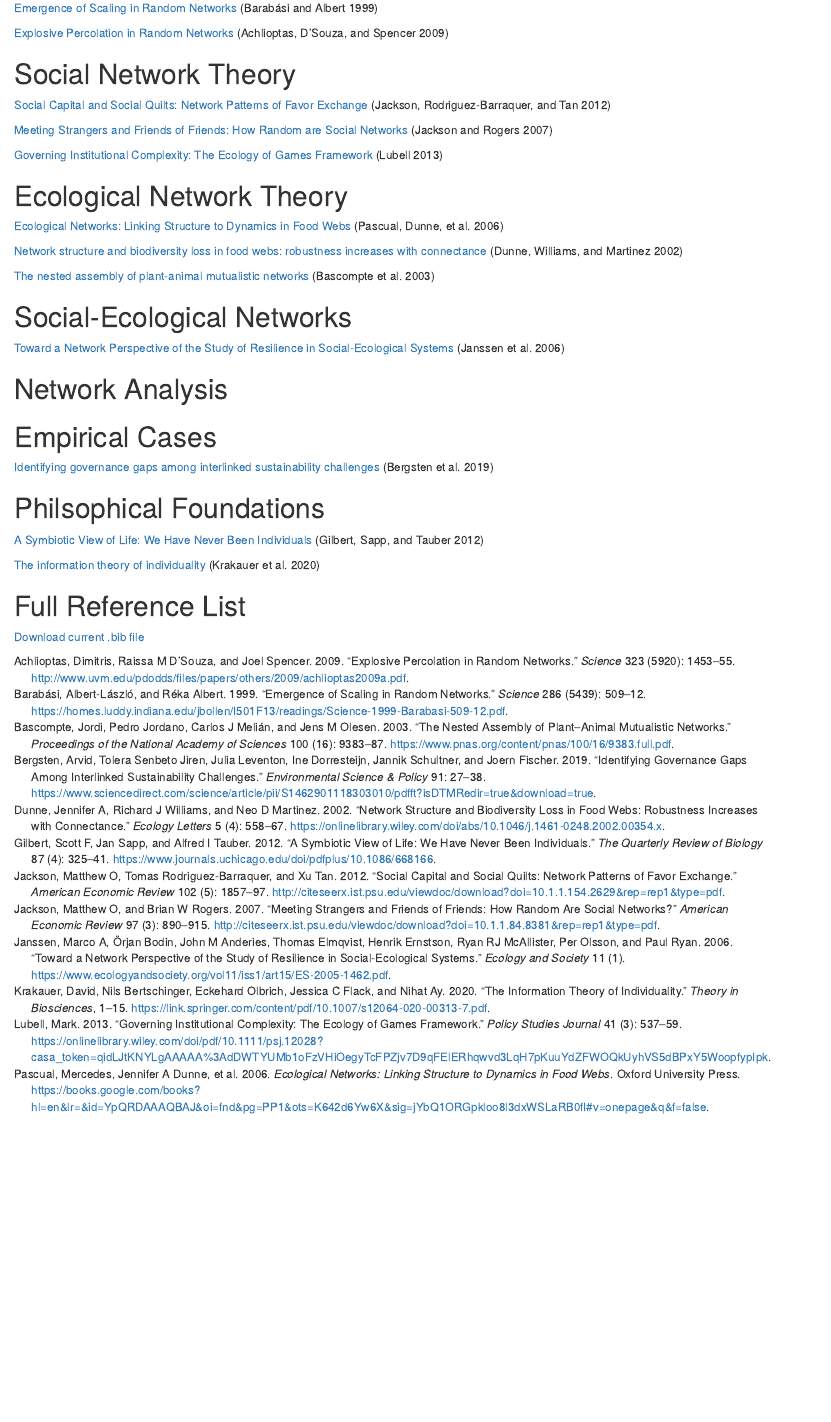
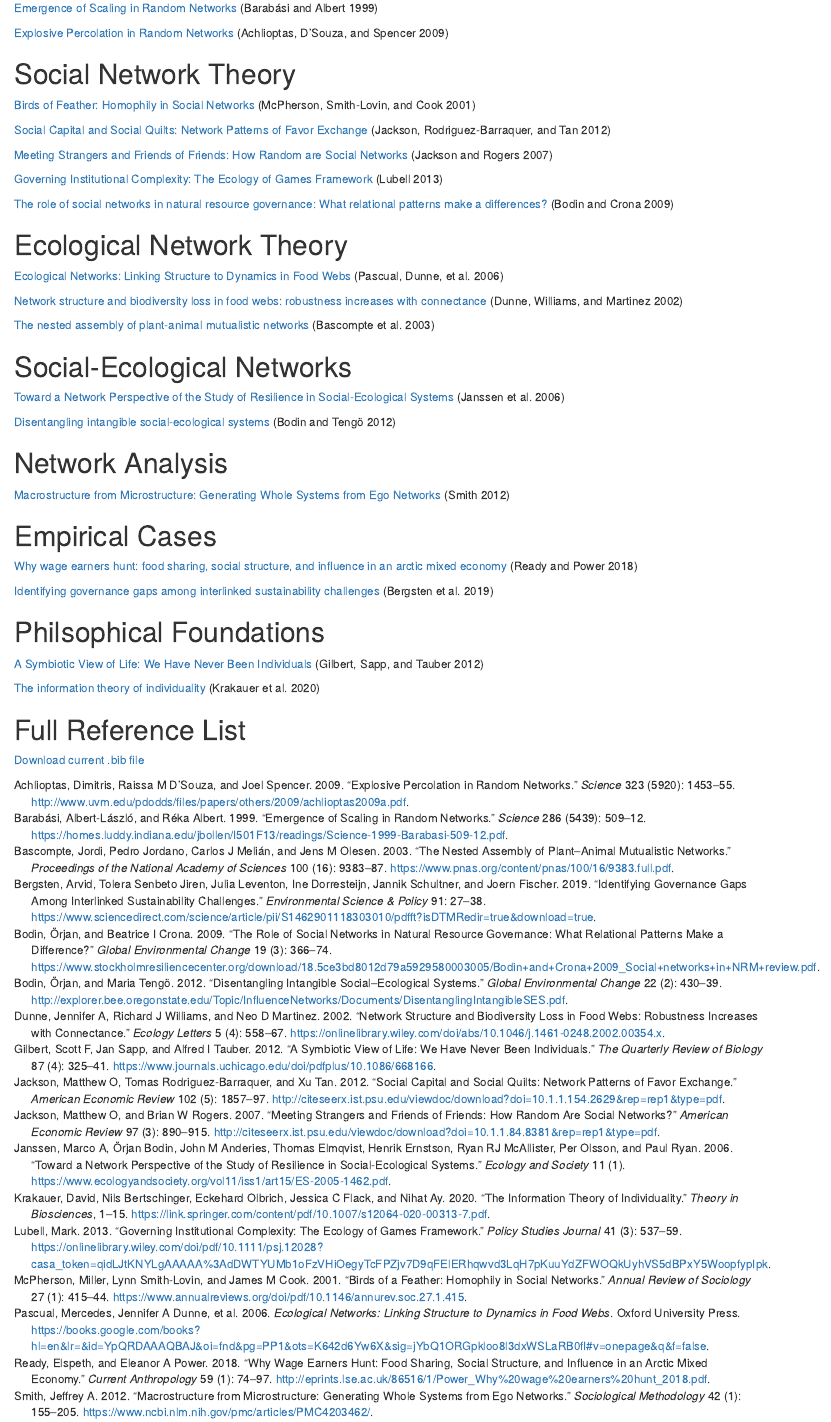
Before and after one commit to sascaggs/seng, an R Markdown document (content/canon.rmd): the page in a window 1100 px wide, from 160 px down. Rendered offline with R 4.5, knitr and Pandoc, with nearby package versions; drawn as R Markdown's standard HTML page in place of the format the file asks for.

Commit message:
added case study

```diff
--- a/content/canon.rmd
+++ b/content/canon.rmd
@@ -15,12 +15,15 @@ output:
 [Explosive Percolation in Random Networks](http://www.uvm.edu/pdodds/files/papers/others/2009/achlioptas2009a.pdf) [@achlioptas2009]
 
 # Social Network Theory
+[Birds of Feather: Homophily in Social Networks](https://www.annualreviews.org/doi/pdf/10.1146/annurev.soc.27.1.415) [@mcpherson2001]
 
 [Social Capital and Social Quilts: Network Patterns of Favor Exchange](http://citeseerx.ist.psu.edu/viewdoc/download?doi=10.1.1.154.2629&rep=rep1&type=pdf) [@jackson2012]
 
 [Meeting Strangers and Friends of Friends: How Random are Social Networks](http://citeseerx.ist.psu.edu/viewdoc/download?doi=10.1.1.84.8381&rep=rep1&type=pdf) [@jackson2007]
 
 [Governing Institutional Complexity: The Ecology of Games Framework](https://onlinelibrary.wiley.com/doi/pdf/10.1111/psj.12028?casa_token=qidLJtKNYLgAAAAA%3AdDWTYUMb1oFzVHiOegyTcFPZjv7D9qFElERhqwvd3LqH7pKuuYdZFWOQkUyhVS5dBPxY5WoopfypIpk) [@lubell2013governing]
+
+[The role of social networks in natural resource governance: What relational patterns make a differences?](https://www.stockholmresiliencecenter.org/download/18.5ce3bd8012d79a5929580003005/Bodin+and+Crona+2009_Social+networks+in+NRM+review.pdf) [@bodin2009role]
 
 # Ecological Network Theory
 
@@ -34,9 +37,15 @@ output:
 
 [Toward a Network Perspective of the Study of Resilience in Social-Ecological Systems](https://www.ecologyandsociety.org/vol11/iss1/art15/ES-2005-1462.pdf) [@janssen2006]
 
+[Disentangling intangible social-ecological systems](http://explorer.bee.oregonstate.edu/Topic/InfluenceNetworks/Documents/DisentanglingIntangibleSES.pdf) [@bodin2012]
+
 # Network Analysis
 
+[Macrostructure from Microstructure: Generating Whole Systems from Ego Networks](https://www.ncbi.nlm.nih.gov/pmc/articles/PMC4203462/) [@smith2012macro]
+
 # Empirical Cases
+
+[Why wage earners hunt: food sharing, social structure, and influence in an arctic mixed economy](http://eprints.lse.ac.uk/86516/1/Power_Why%20wage%20earners%20hunt_2018.pdf) [@ready2018wage]
 
 [Identifying governance gaps among interlinked sustainability challenges](https://www.sciencedirect.com/science/article/pii/S1462901118303010/pdfft?isDTMRedir=true&download=true) [@bergsten2019]
 
--- a/content/seng_canon.bib
+++ b/content/seng_canon.bib
@@ -41,3 +41,13 @@
   year={2019},
   publisher={Elsevier},
   url={https://www.sciencedirect.com/science/article/pii/S1462901118303010/pdfft?isDTMRedir=true&download=true}
+}
+
+@article{bodin2009role,
+  title={The role of social networks in natural resource governance: What relational patterns make a difference?},
+  author={Bodin, {\"O}rjan and Crona, Beatrice I},
+  journal={Global environmental change},
+  volume={19},
+  number={3},
+  pages={366--374},
+  year={2009},
@@ -44,3 +59,12 @@
+  title={Disentangling intangible social--ecological systems},
+  author={Bodin, {\"O}rjan and Teng{\"o}, Maria},
+  journal={Global Environmental Change},
+  volume={22},
+  number={2},
+  pages={430--439},
+  year={2012},
+  publisher={Elsevier},
+  url={http://explorer.bee.oregonstate.edu/Topic/InfluenceNetworks/Documents/DisentanglingIntangibleSES.pdf}
 }
 
 @article{dunne2002network,
@@ -128,3 +152,12 @@
   publisher={Wiley Online Library},
   url={https://onlinelibrary.wiley.com/doi/pdf/10.1111/psj.12028?casa_token=qidLJtKNYLgAAAAA%3AdDWTYUMb1oFzVHiOegyTcFPZjv7D9qFElERhqwvd3LqH7pKuuYdZFWOQkUyhVS5dBPxY5WoopfypIpk}
 }
+
+@article{mcpherson2001,
+  title={Birds of a feather: Homophily in social networks},
+  author={McPherson, Miller and Smith-Lovin, Lynn and Cook, James M},
+  journal={Annual review of sociology},
+  volume={27},
+  number={1},
+  pages={415--444},
+  year={2001},
@@ -130,0 +169,7 @@
+  title={Why wage earners hunt: food sharing, social structure, and influence in an Arctic mixed economy},
+  author={Ready, Elspeth and Power, Eleanor A},
+  journal={Current Anthropology},
+  volume={59},
+  number={1},
+  pages={74--97},
+  year={2018},
@@ -130,0 +181,10 @@
+  title={Macrostructure from microstructure: Generating whole systems from ego networks},
+  author={Smith, Jeffrey A},
+  journal={Sociological methodology},
+  volume={42},
+  number={1},
+  pages={155--205},
+  year={2012},
+  publisher={Sage Publications Sage CA: Los Angeles, CA},
+  url={https://www.ncbi.nlm.nih.gov/pmc/articles/PMC4203462/}
+}
```
Also changed, not shown: .RData, content/canon.html, content/seng_canon.bib (15 more changed lines), 1 other file.
